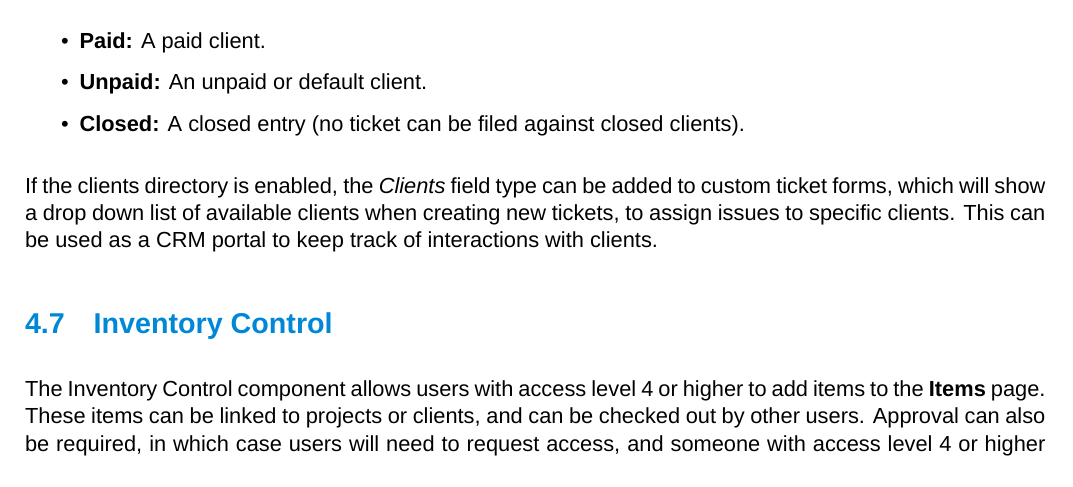
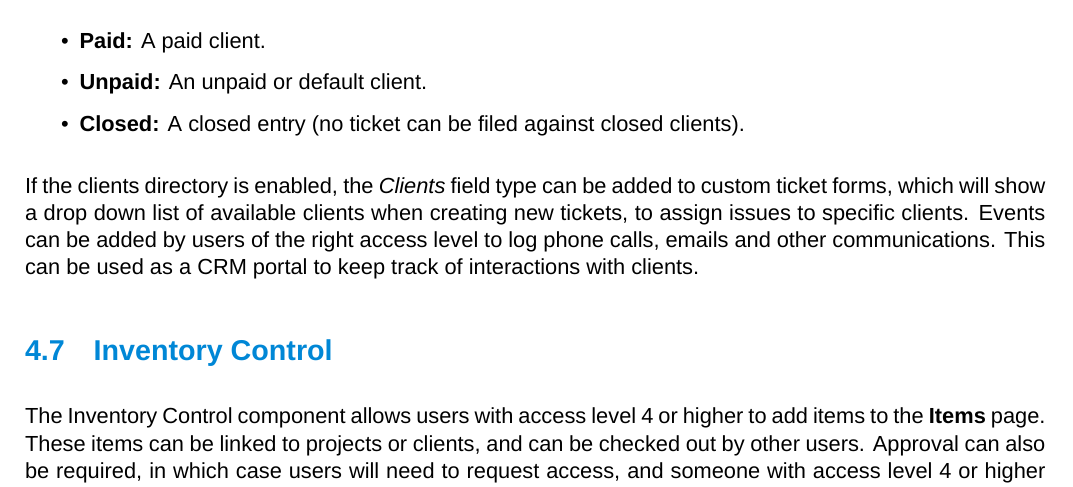
Before and after one commit to dendory/NodePoint, a LaTeX document (src/manual/manual.tex): part of page 17 of 24, cut so that both start at the same text. Compiled offline with XeLaTeX; a missing font is replaced by an installed copy or a similar font.

Commit message:
Added client events

```diff
--- a/src/manual/manual.tex
+++ b/src/manual/manual.tex
@@ -13,8 +13,8 @@
 \newboolean{Windows}
 \setboolean{Windows}{true} % change to false for Linux
 \ifthenelse{\boolean{Windows}}
-{\def\NodePointManual{NodePoint IT System - Windows version 1.5.5}}
-{\def\NodePointManual{NodePoint IT System - Linux version 1.5.5}}
+{\def\NodePointManual{NodePoint IT System - Windows version 1.5.6}}
+{\def\NodePointManual{NodePoint IT System - Linux version 1.5.6}}
 
 % Margins and paper type
 \geometry{a4paper, right=1.5cm, left=1.5cm, top=2cm, bottom=1.5cm}
@@ -473,7 +473,7 @@ The clients directory can be used to keep track of clients or contacts from the
 \item \textbf{Closed:} A closed entry (no ticket can be filed against closed clients).
 \end{itemize}
 
-If the clients directory is enabled, the \textit{Clients} field type can be added to custom ticket forms, which will show a drop down list of available clients when creating new tickets, to assign issues to specific clients. This can be used as a CRM portal to keep track of interactions with clients.
+If the clients directory is enabled, the \textit{Clients} field type can be added to custom ticket forms, which will show a drop down list of available clients when creating new tickets, to assign issues to specific clients. Events can be added by users of the right access level to log phone calls, emails and other communications. This can be used as a CRM portal to keep track of interactions with clients.
 
 \subsection{Inventory Control}
 The Inventory Control component allows users with access level 4 or higher to add items to the \textbf{Items} page. These items can be linked to projects or clients, and can be checked out by other users. Approval can also be required, in which case users will need to request access, and someone with access level 4 or higher will need to approve the request. This component can be used to keep track of physical items such as computers, keyboards and phones, or even software licenses:
```
Also changed, not shown: src/manual/manual.pdf, 3 other files.
